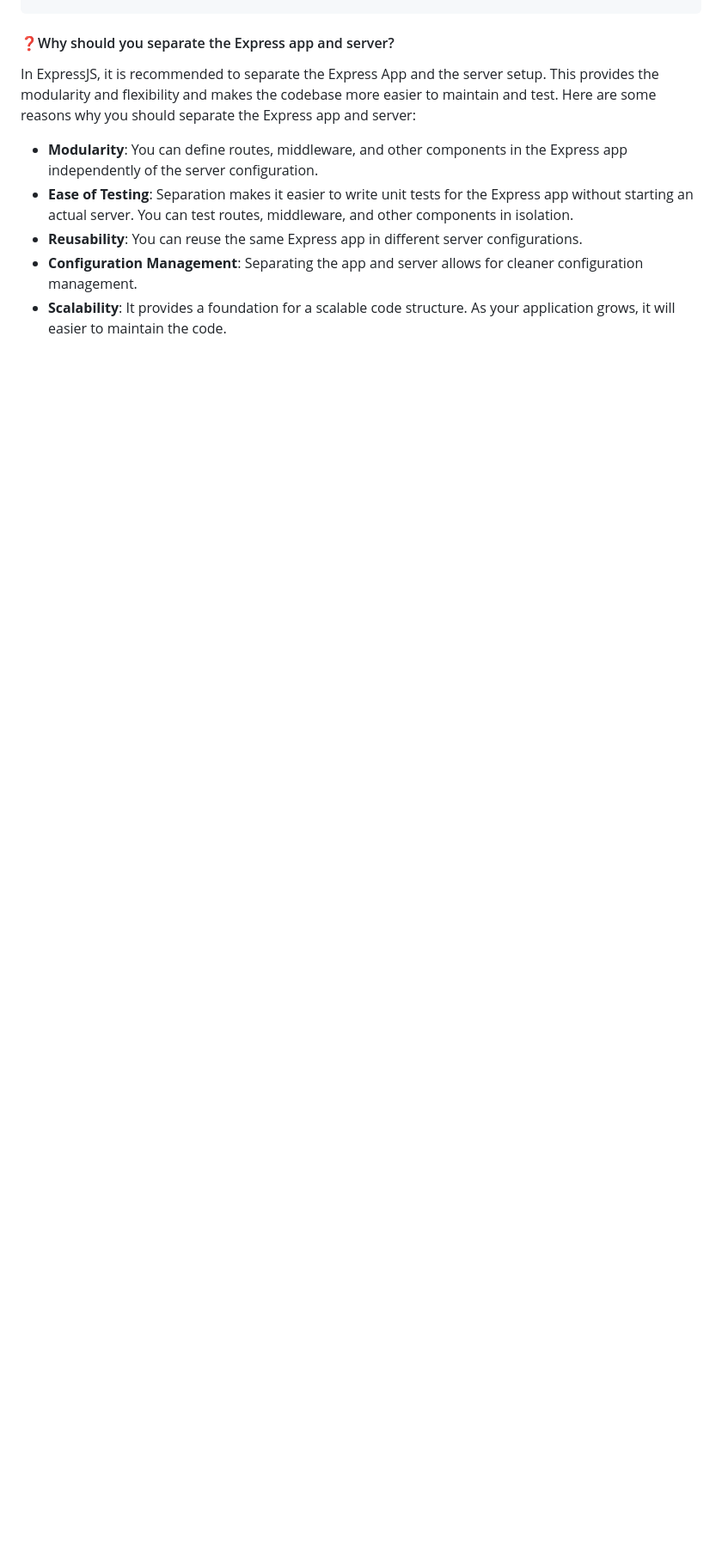
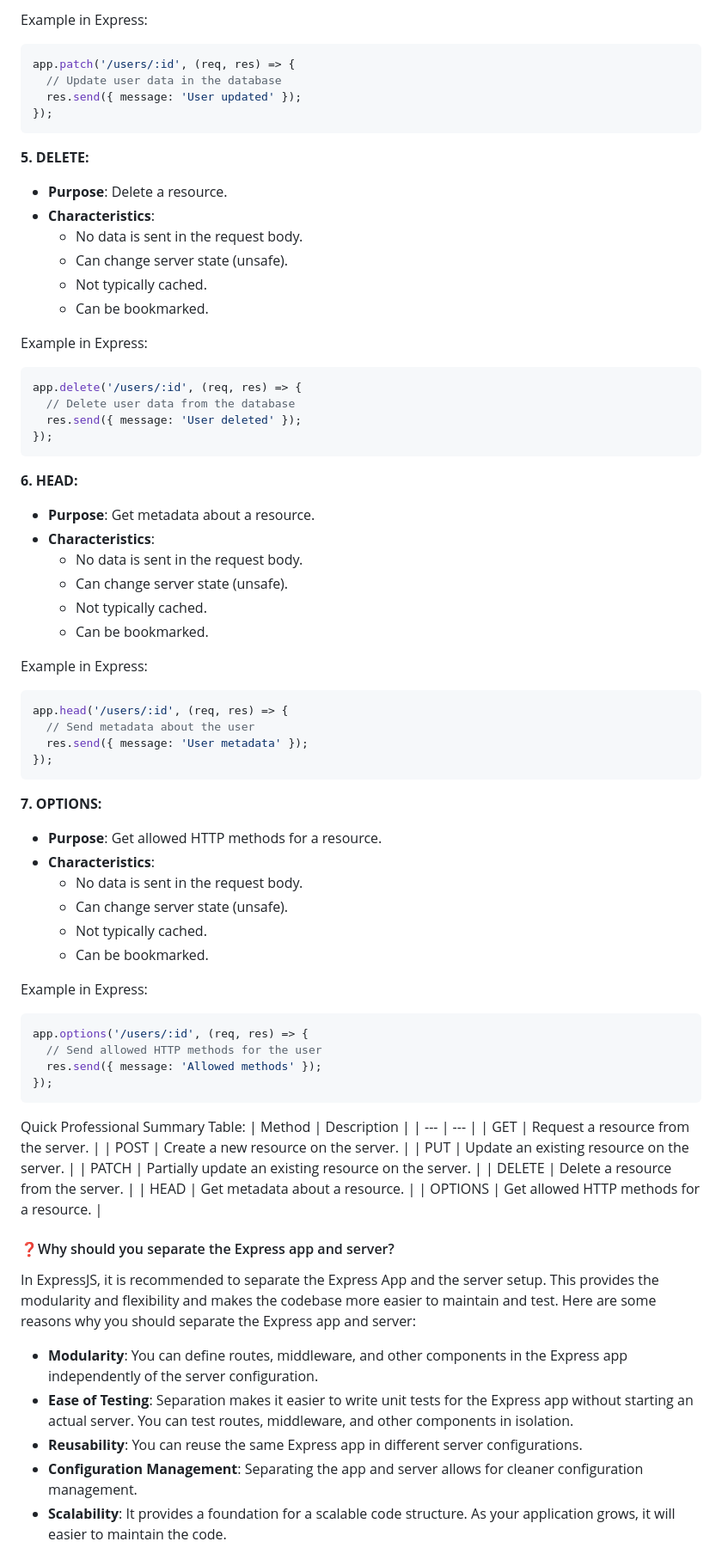
Before and after one commit to shagar619/NodeJS---ExpressJS, a Markdown page: README.md, the part around the change printed below. Shown: that part at 86% size. Rendered like a GitHub page; blank space fills up the shorter version.

Commit message:
added differents types of HTTP methods

````diff
--- a/README.md
+++ b/README.md
@@ -3205,3 +3272,74 @@ Request → [Built-In Middleware] → [Third-Party Middleware] → [App-Level Mi
+Example in Express:
+```javascript
+app.patch('/users/:id', (req, res) => {
+  // Update user data in the database
+  res.send({ message: 'User updated' });
+});
+```
+
+**5. DELETE:**
+
+- **Purpose**: Delete a resource.
+- **Characteristics**:
+  - No data is sent in the request body.
+  - Can change server state (unsafe).
+  - Not typically cached.
+  - Can be bookmarked.
+
+Example in Express:
+```javascript
+app.delete('/users/:id', (req, res) => {
+  // Delete user data from the database
+  res.send({ message: 'User deleted' });
+});
+```
+
+**6. HEAD:**
+
+- **Purpose**: Get metadata about a resource.
+- **Characteristics**:
+  - No data is sent in the request body.
+  - Can change server state (unsafe).
+  - Not typically cached.
+  - Can be bookmarked.
+
+Example in Express:
+```javascript
+app.head('/users/:id', (req, res) => {
+  // Send metadata about the user
+  res.send({ message: 'User metadata' });
+});
+```
+
+**7. OPTIONS:**
+
+- **Purpose**: Get allowed HTTP methods for a resource.
+- **Characteristics**:
+  - No data is sent in the request body.
+  - Can change server state (unsafe).
+  - Not typically cached.
+  - Can be bookmarked.
+
+Example in Express:
+```javascript
+app.options('/users/:id', (req, res) => {
+  // Send allowed HTTP methods for the user
+  res.send({ message: 'Allowed methods' });
+});
+```
+
+Quick Professional Summary Table:
+| Method | Description |
+| --- | --- |
+| GET | Request a resource from the server. |
+| POST | Create a new resource on the server. |
+| PUT | Update an existing resource on the server. |
+| PATCH | Partially update an existing resource on the server. |
+| DELETE | Delete a resource from the server. |
+| HEAD | Get metadata about a resource. |
+| OPTIONS | Get allowed HTTP methods for a resource. |
+
+
 
 
 
````
Also changed, not shown: other parts of README.md (+67 -0 lines).
